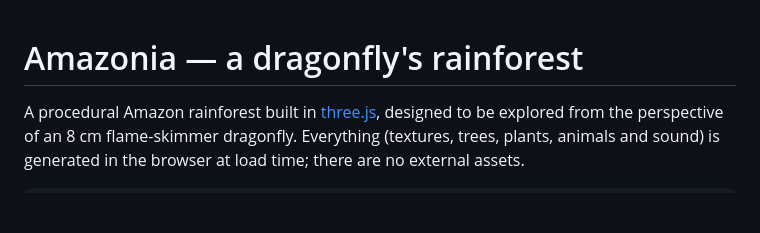
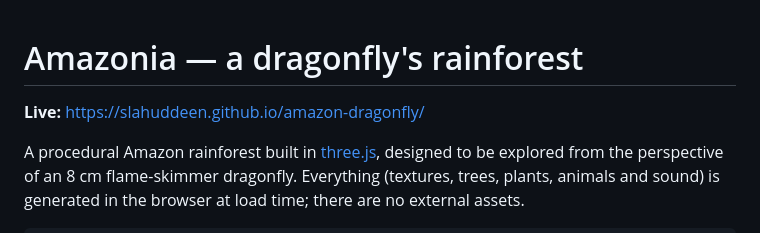
Before and after one commit to slahuddeen/amazon-dragonfly, a Markdown page: README.md, the part around the change. Drawn GitHub-style; blank space fills up the shorter version.

Commit message:
Link the live GitHub Pages site in the README
Co-Authored-By: Claude Opus 5.5 <noreply@anthropic.com>
Claude-Session: https://claude.ai/code/session_013ivgLogYhtVjbMdhD8cvev

```diff
--- a/README.md
+++ b/README.md
@@ -1,4 +1,6 @@
 # Amazonia — a dragonfly's rainforest
+
+**Live:** https://slahuddeen.github.io/amazon-dragonfly/
 
 A procedural Amazon rainforest built in [three.js](https://threejs.org), designed to be explored from the perspective of an
 8 cm flame-skimmer dragonfly. Everything (textures, trees, plants, animals and sound) is generated in the browser at load
```
